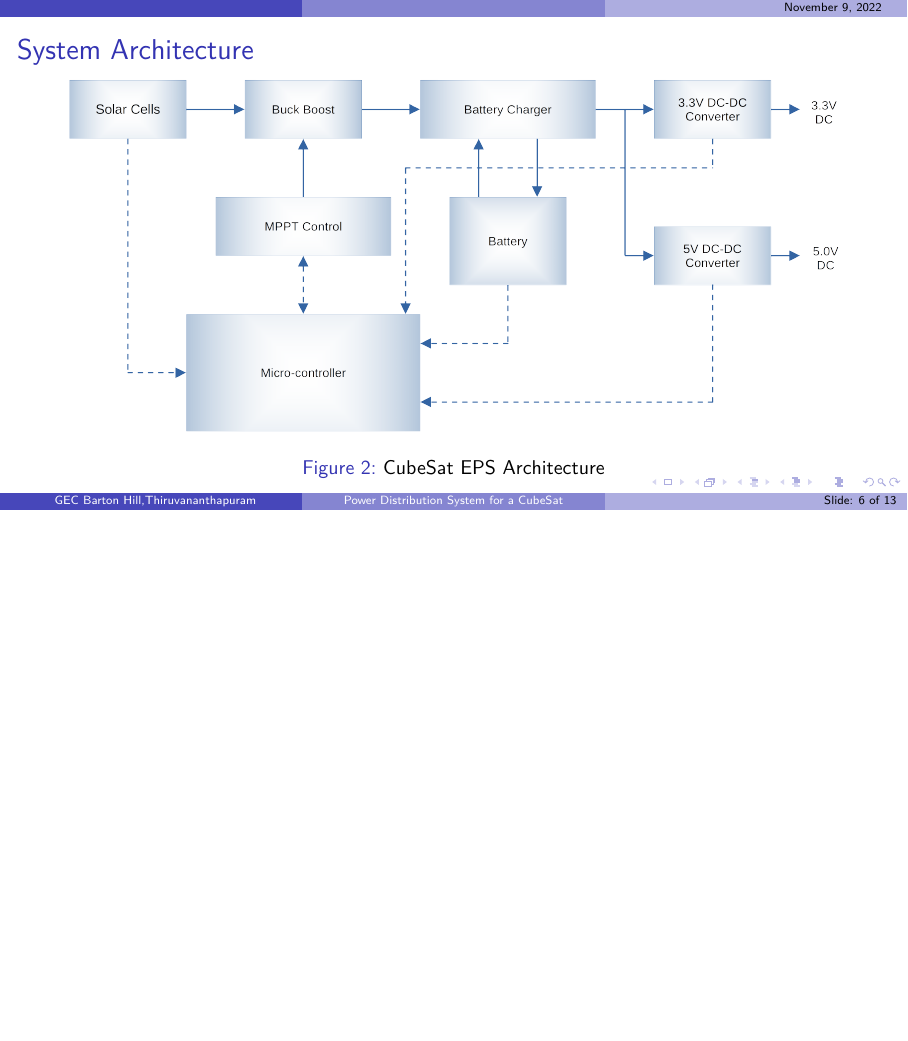
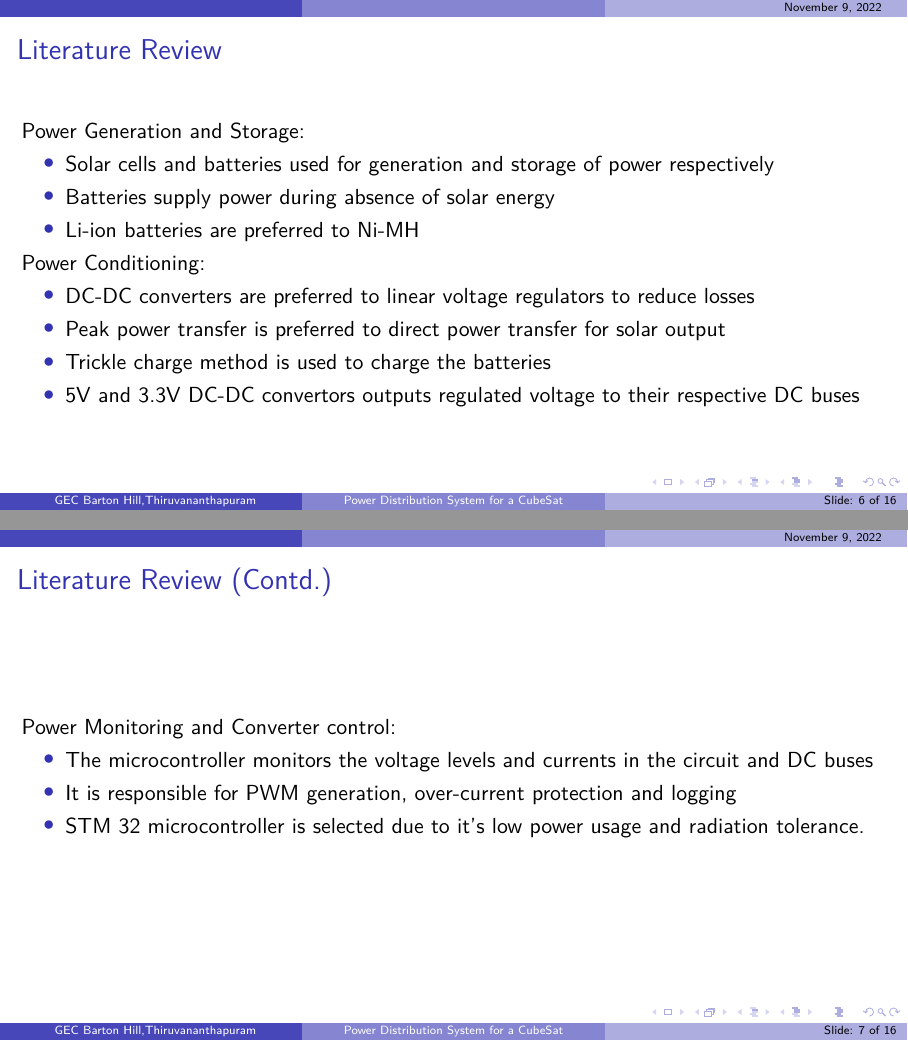
Before and after one commit to Cubesat-EPS-Project/project-ppt1-WIP, LaTeX slides (se ppt.tex): page 6 of 13 before the commit and pages 6 and 7 of 16 after it, the two joined at a grey line, the shorter picture padded with empty space. Compiled offline with pdfLaTeX.

Commit message:
Add files via upload

```diff
--- a/se ppt.tex
+++ b/se ppt.tex
@@ -191,6 +191,41 @@
 			\item Protects circuits from damage
 			\item Redundant architecture
 		\end{itemize}
+	\end{frame}
+
+
+		\section{Literature Review}
+		\begin{frame}
+		\frametitle{Literature Review}
+
+
+			Power Generation and Storage:
+			\begin{itemize}
+			\item  Solar cells and batteries used for generation and storage of power respectively
+			\item Batteries supply power during absence of solar energy
+			\item Li-ion batteries are preferred to Ni-MH
+		\end{itemize}
+
+
+		Power Conditioning:
+	\begin{itemize}
+		\item DC-DC converters are preferred to linear voltage regulators to reduce losses
+		\item Peak power transfer is preferred to direct power transfer for solar output
+		\item Trickle charge method is used to charge the batteries
+		\item 5V and 3.3V DC-DC convertors outputs regulated voltage to their respective DC	 buses
+	\end{itemize}
+	\end{frame}
+	\begin{frame}
+		\frametitle{Literature Review (Contd.)}
+Power Monitoring and Converter control:
+	\begin{itemize}
+	\item The microcontroller monitors the voltage levels and currents in the circuit and DC buses
+	\item It is responsible for PWM generation, over-current protection and logging
+	\item STM 32 microcontroller is selected due to it's low power usage and radiation tolerance.
+
+\end{itemize}
+
+
 	\end{frame}
 
 
```
Also changed, not shown: se ppt.pdf, se ppt.tex (31 more changed lines), 7 other files.
